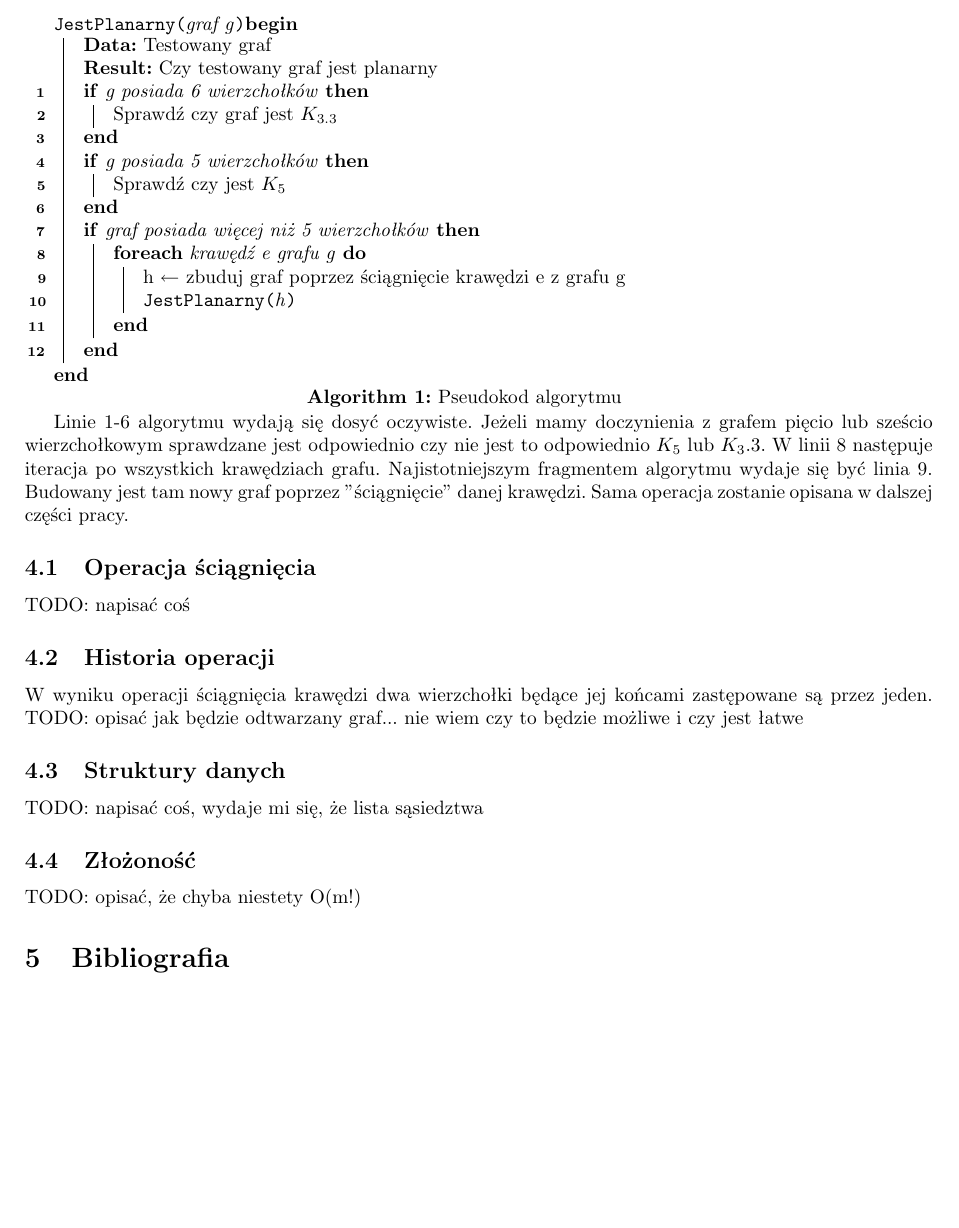
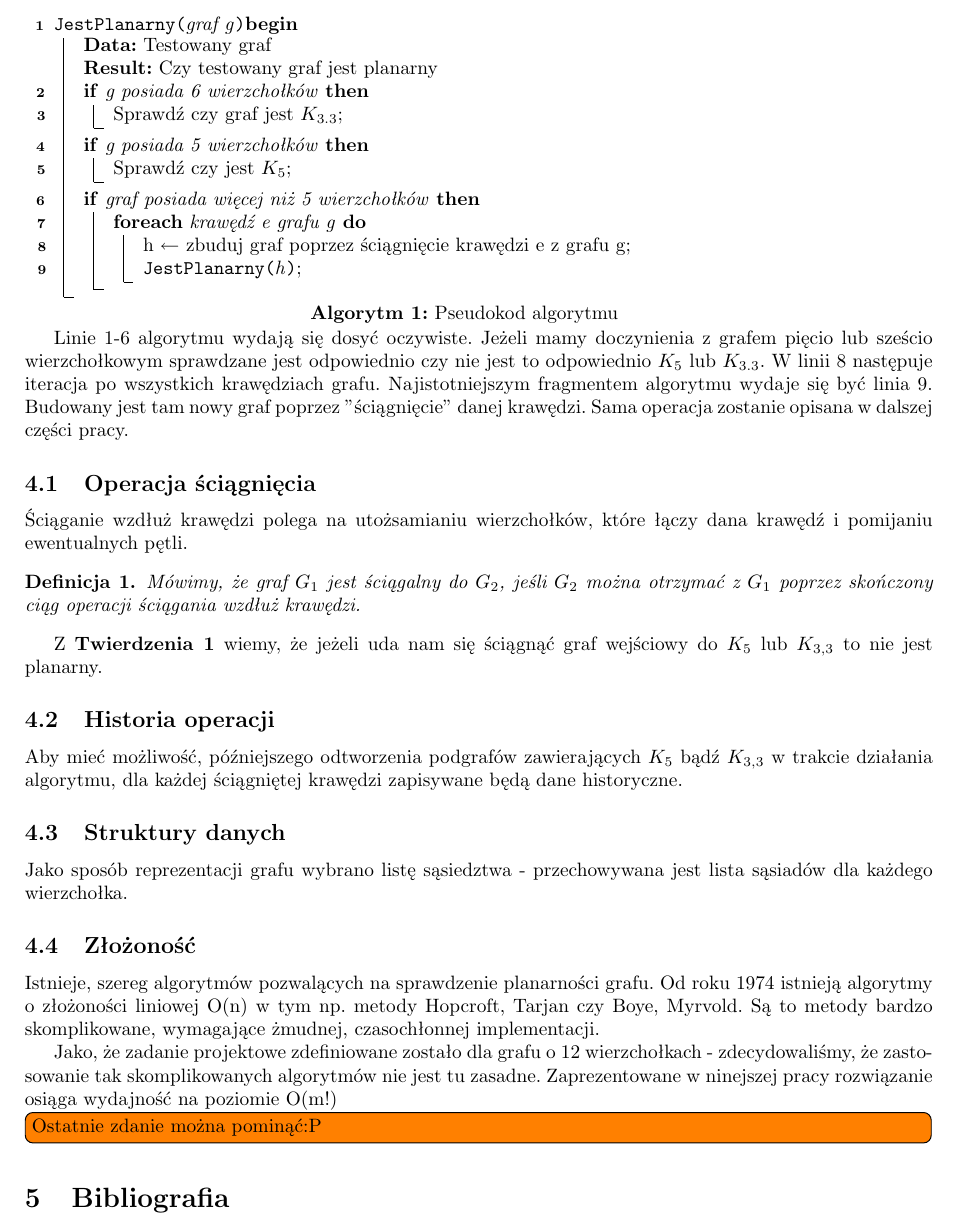
Before and after one commit to sokolowskip/WMH, a LaTeX document (docs/sprawozdanie2/sprawozdanie2.tex): part of page 2 of 2, cut so that both start at the same text, the shorter picture padded with empty space. Compiled offline with pdfLaTeX.

Commit message:
Sprawozdanie 2 podstawowy opis dla sekcji 4.1-4.4
dodatkowo usprawnienia formatowania pseudokodu algorytmu ( pdflatex wyrzucał błędy ) i reguły w .gitignore dla plików .swp .swo

```diff
--- a/docs/sprawozdanie2/sprawozdanie2.tex
+++ b/docs/sprawozdanie2/sprawozdanie2.tex
@@ -61,9 +70,10 @@
 	Poniżej znajduje się pseudokod algorytmu.
 
 
-	\begin{algorithm}[H]
-	\DontPrintSemicolon
-	\LinesNumbered
+	\begin{algorytm}[H]
+	% Ponizsze linie wywalaly bledy
+	%\DontPrintSemicolon
+	%\LinesNumbered
 	\newcommand{\forcond}{$i=0$ \KwTo $n$}
 	\SetKwFunction{Fn}{JestPlanarny}
 	\Fn{graf g}\Begin{
@@ -84,25 +94,38 @@
 		}
 	}
 	\caption{Pseudokod algorytmu}
-	\end{algorithm}
+	\end{algorytm}
 
 	Linie 1-6 algorytmu wydają się dosyć oczywiste. Jeżeli mamy doczynienia z grafem pięcio lub sześcio wierzchołkowym sprawdzane
-	jest odpowiednio czy nie jest to odpowiednio $K_5$ lub $K_3.3$. W linii 8 następuje iteracja po wszystkich krawędziach grafu.
+	jest odpowiednio czy nie jest to odpowiednio $K_5$ lub $K_{3.3}$. W linii 8 następuje iteracja po wszystkich krawędziach grafu.
 	Najistotniejszym fragmentem algorytmu wydaje się być linia 9. Budowany jest tam nowy graf poprzez "ściągnięcie" danej krawędzi.
 	Sama operacja zostanie opisana w dalszej części pracy.
 
 	\subsection{Operacja ściągnięcia}
-	TODO: napisać coś
+		Ściąganie wzdłuż krawędzi polega na utożsamianiu wierzchołków, które łączy dana krawędź i pomijaniu ewentualnych pętli.
+
+		\begin{definicja}
+			Mówimy, że graf $G_1$ jest ściągalny do $G_2$, jeśli $G_2$ można otrzymać z $G_1$ poprzez skończony ciąg operacji ściągania wzdłuż krawędzi.
+		\end{definicja}
+
+		Z \textbf{Twierdzenia 1} wiemy, że jeżeli uda nam się ściągnąć graf wejściowy do $K_5$ lub $K_{3,3}$ to nie jest planarny.
 
 	\subsection{Historia operacji}
-	W wyniku operacji ściągnięcia krawędzi dwa wierzchołki będące jej końcami zastępowane są przez jeden.
-	TODO: opisać jak będzie odtwarzany graf... nie wiem czy to będzie możliwe i czy jest łatwe
+
+		Aby mieć możliwość, późniejszego odtworzenia podgrafów zawierających $K_5$ bądź $K_{3,3}$ w trakcie działania algorytmu, dla każdej ściągniętej krawędzi zapisywane będą dane historyczne.
+
 	\subsection{Struktury danych}
-	TODO: napisać coś, wydaje mi się, że lista sąsiedztwa
+
+		Jako sposób reprezentacji grafu wybrano listę sąsiedztwa - przechowywana jest lista sąsiadów dla każdego wierzchołka.
 
 	\subsection{Złożoność}
 
-	TODO: opisać, że chyba niestety O(m!)
+		Istnieje, szereg algorytmów pozwalących na sprawdzenie planarności grafu.
+		Od roku 1974 istnieją algorytmy o złożoności liniowej O(n) w tym np. metody Hopcroft, Tarjan czy Boye, Myrvold. Są to metody bardzo skomplikowane, wymagające żmudnej, czasochłonnej implementacji.
+
+		Jako, że zadanie projektowe zdefiniowane zostało dla grafu o 12 wierzchołkach - zdecydowaliśmy, że zastosowanie tak skomplikowanych algorytmów nie jest tu zasadne.
+		Zaprezentowane w ninejszej pracy rozwiązanie osiąga wydajność na poziomie O(m!)
+		\todo[inline]{Ostatnie zdanie można pominąć:P}
 
 	\section{Bibliografia}
 
```
Also changed, not shown: docs/sprawozdanie2/sprawozdanie2.tex (11 more changed lines), 1 other file.
